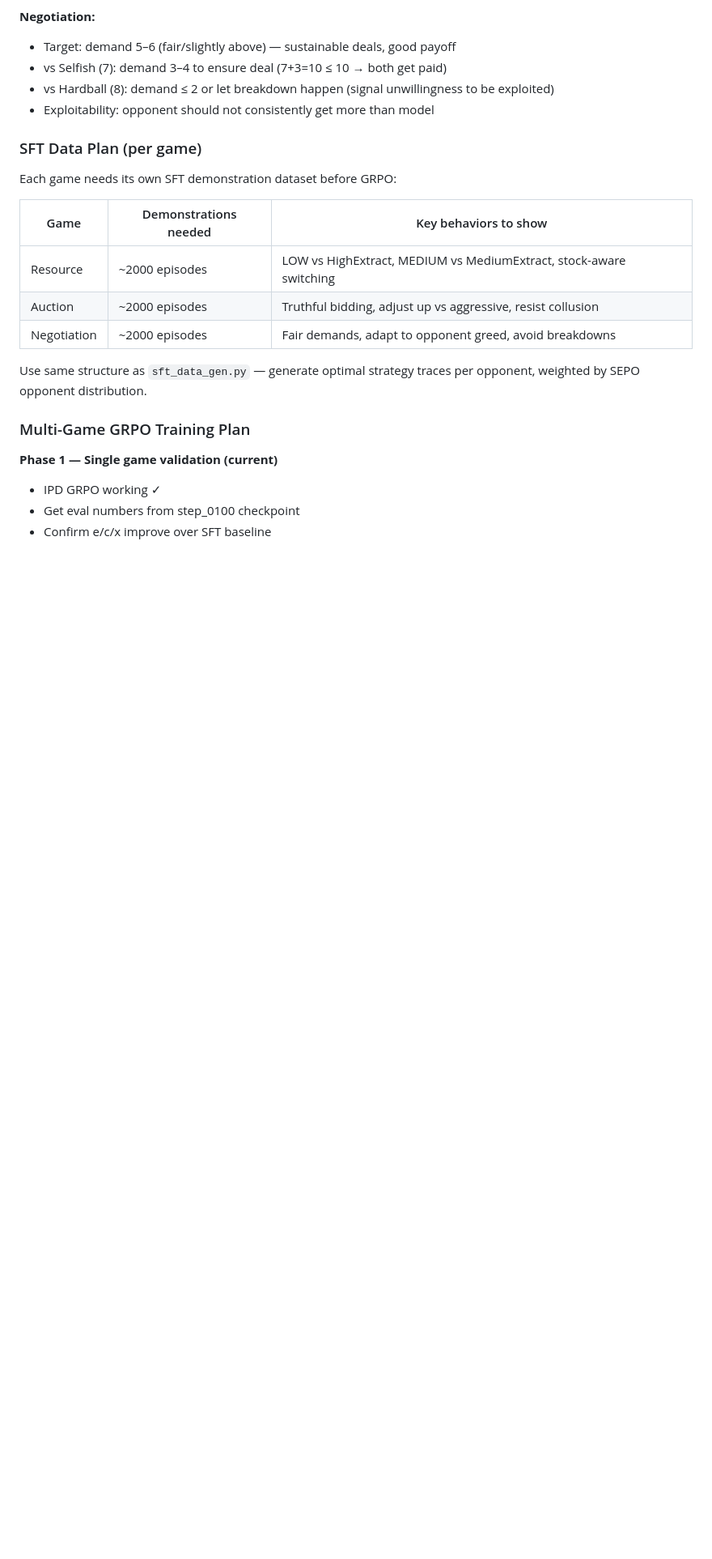
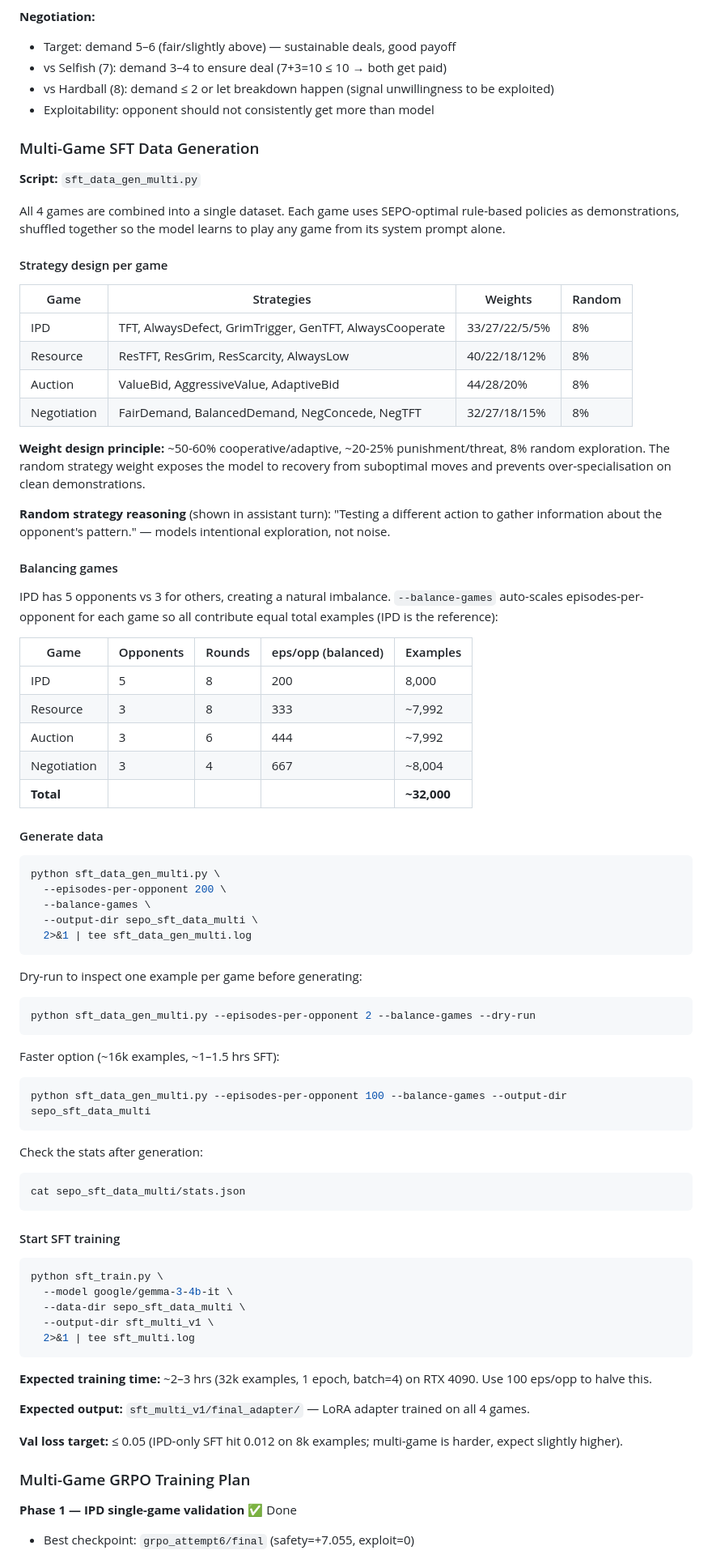
Before and after one commit to kirankumarmanku/sepo, a Markdown page: SEPO-Optimization.md, the part around one of its changes. Shown at 81% size. GitHub-like rendering; blank space fills up the shorter version.

Commit message:
Document multi-game SFT data generation and training in experiment log
Replaces old per-game SFT plan with actual multi-game approach:
strategy weights, random exploration rationale, balance-games flag,
generate commands, SFT training command, expected times and targets.

Co-Authored-By: Claude Sonnet 4.6 <noreply@anthropic.com>

````diff
--- a/SEPO-Optimization.md
+++ b/SEPO-Optimization.md
@@ -573,22 +573,80 @@ All games share the same interface (`system_prompt`, `user_prompt`, `parse_actio
 - vs Hardball (8): demand ≤ 2 or let breakdown happen (signal unwillingness to be exploited)
 - Exploitability: opponent should not consistently get more than model
 
-### SFT Data Plan (per game)
+### Multi-Game SFT Data Generation
 
-Each game needs its own SFT demonstration dataset before GRPO:
+**Script:** `sft_data_gen_multi.py`
 
-| Game | Demonstrations needed | Key behaviors to show |
-|------|-----------------------|----------------------|
-| Resource | ~2000 episodes | LOW vs HighExtract, MEDIUM vs MediumExtract, stock-aware switching |
-| Auction | ~2000 episodes | Truthful bidding, adjust up vs aggressive, resist collusion |
-| Negotiation | ~2000 episodes | Fair demands, adapt to opponent greed, avoid breakdowns |
+All 4 games are combined into a single dataset. Each game uses SEPO-optimal rule-based policies as demonstrations, shuffled together so the model learns to play any game from its system prompt alone.
 
-Use same structure as `sft_data_gen.py` — generate optimal strategy traces per opponent, weighted by SEPO opponent distribution.
+#### Strategy design per game
+
+| Game | Strategies | Weights | Random |
+|---|---|---|---|
+| IPD | TFT, AlwaysDefect, GrimTrigger, GenTFT, AlwaysCooperate | 33/27/22/5/5% | 8% |
+| Resource | ResTFT, ResGrim, ResScarcity, AlwaysLow | 40/22/18/12% | 8% |
+| Auction | ValueBid, AggressiveValue, AdaptiveBid | 44/28/20% | 8% |
+| Negotiation | FairDemand, BalancedDemand, NegConcede, NegTFT | 32/27/18/15% | 8% |
+
+**Weight design principle:** ~50-60% cooperative/adaptive, ~20-25% punishment/threat, 8% random exploration. The random strategy weight exposes the model to recovery from suboptimal moves and prevents over-specialisation on clean demonstrations.
+
+**Random strategy reasoning** (shown in assistant turn): "Testing a different action to gather information about the opponent's pattern." — models intentional exploration, not noise.
+
+#### Balancing games
+
+IPD has 5 opponents vs 3 for others, creating a natural imbalance. `--balance-games` auto-scales episodes-per-opponent for each game so all contribute equal total examples (IPD is the reference):
+
+| Game | Opponents | Rounds | eps/opp (balanced) | Examples |
+|---|---|---|---|---|
+| IPD | 5 | 8 | 200 | 8,000 |
+| Resource | 3 | 8 | 333 | ~7,992 |
+| Auction | 3 | 6 | 444 | ~7,992 |
+| Negotiation | 3 | 4 | 667 | ~8,004 |
+| **Total** | | | | **~32,000** |
+
+#### Generate data
+
+```bash
+python sft_data_gen_multi.py \
+  --episodes-per-opponent 200 \
+  --balance-games \
+  --output-dir sepo_sft_data_multi \
+  2>&1 | tee sft_data_gen_multi.log
+```
+
+Dry-run to inspect one example per game before generating:
+```bash
+python sft_data_gen_multi.py --episodes-per-opponent 2 --balance-games --dry-run
+```
+
+Faster option (~16k examples, ~1–1.5 hrs SFT):
+```bash
+python sft_data_gen_multi.py --episodes-per-opponent 100 --balance-games --output-dir sepo_sft_data_multi
+```
+
+Check the stats after generation:
+```bash
+cat sepo_sft_data_multi/stats.json
+```
+
+#### Start SFT training
+
+```bash
+python sft_train.py \
+  --model google/gemma-3-4b-it \
+  --data-dir sepo_sft_data_multi \
+  --output-dir sft_multi_v1 \
+  2>&1 | tee sft_multi.log
+```
+
+**Expected training time:** ~2–3 hrs (32k examples, 1 epoch, batch=4) on RTX 4090. Use 100 eps/opp to halve this.
+
+**Expected output:** `sft_multi_v1/final_adapter/` — LoRA adapter trained on all 4 games.
+
+**Val loss target:** ≤ 0.05 (IPD-only SFT hit 0.012 on 8k examples; multi-game is harder, expect slightly higher).
 
 ### Multi-Game GRPO Training Plan
 
-**Phase 1 — Single game validation (current)**
-- IPD GRPO working ✓
-- Get eval numbers from step_0100 checkpoint
-- Confirm e/c/x improve over SFT baseline
+**Phase 1 — IPD single-game validation** ✅ Done
+- Best checkpoint: `grpo_attempt6/final` (safety=+7.055, exploit=0)
 
````
Also changed, not shown: other parts of SEPO-Optimization.md (+9 -10 lines).
